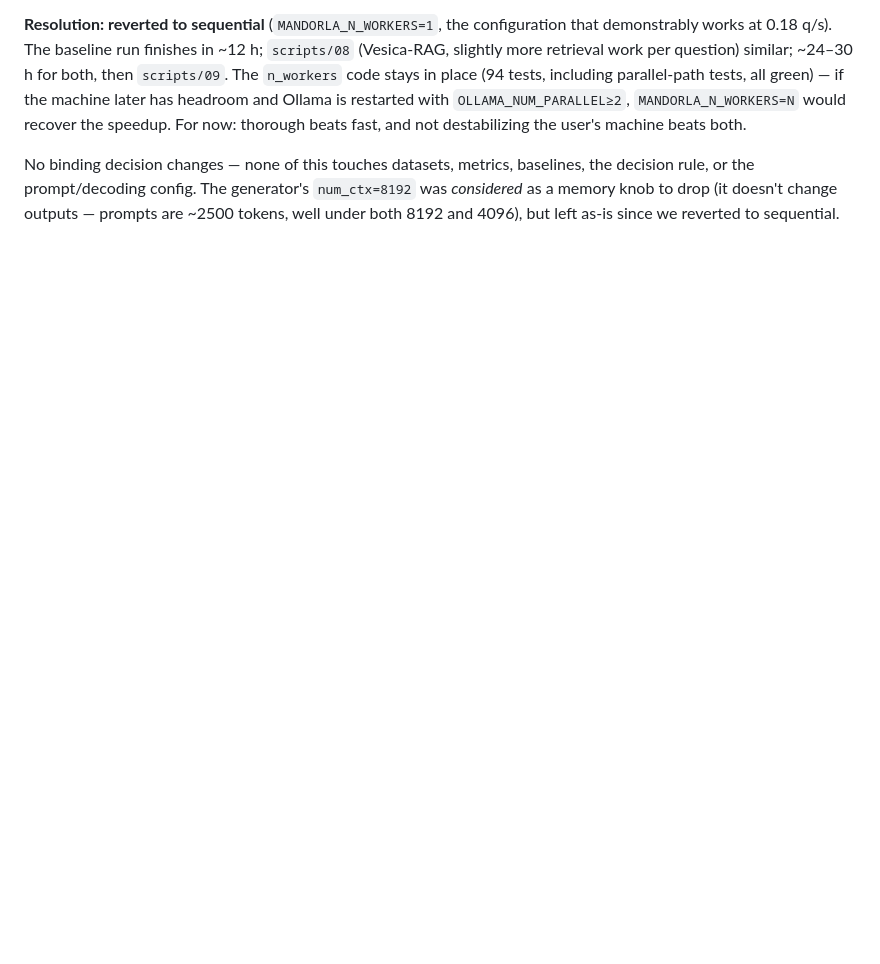
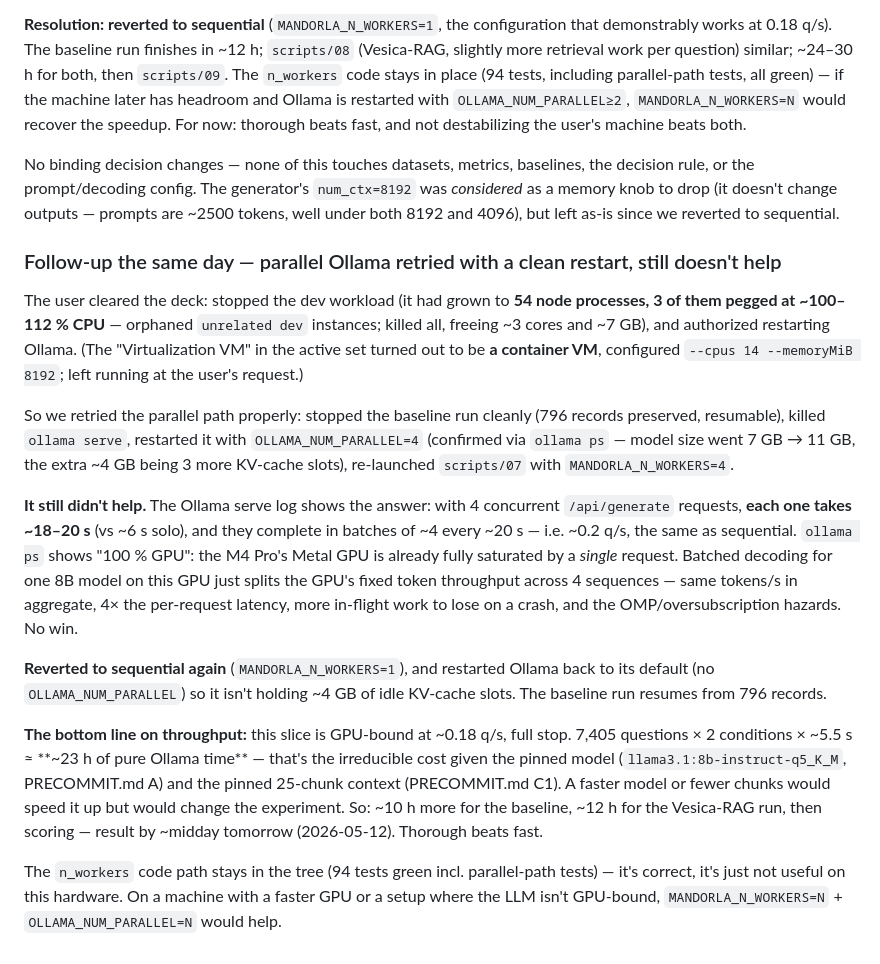
Before and after one commit to runascode/mandorla, a Markdown page: experiments/exp1-vesica-rag/LAB-NOTES.md, the part around the change. GitHub-like rendering; blank space fills up the shorter version.

Commit message:
LAB-NOTES: parallel Ollama retried with clean restart — still GPU-bound
After the user cleared the deck (stopped the Medusa dev server — 54 node
processes, 3 pegged at ~100% CPU — and authorized an Ollama restart; the
"Virtualization VM" was identified as Docker Desktop's Linux VM, left
running per the user), we retried the parallel path properly: clean stop
of the baseline run (796 records preserved), `ollama serve` restarted
with OLLAMA_NUM_PARALLEL=4 (confirmed via `ollama ps`: model 7 GB → 11 GB),
re-launched scripts/07 with MANDORLA_N_WORKERS=4.

Still no speedup. The Ollama serve log: 4 concurrent /api/generate calls
each take ~18-20 s (vs ~6 s solo), completing in batches of ~4 every
~20 s ≈ 0.2 q/s — same as sequential. `ollama ps` shows 100% GPU: the
M4 Pro Metal GPU is already saturated by a single request, so batched
decoding for one 8B model just splits the GPU's fixed token throughput
across 4 sequences — same aggregate tokens/s, 4× per-request latency,
more in-flight work to lose on a crash. Not concurrency-bound; GPU-bound.

Reverted to sequential again (MANDORLA_N_WORKERS=1) and restarted Ollama
to its default (no OLLAMA_NUM_PARALLEL) so it isn't holding ~4 GB of idle
KV-cache slots. Baseline resumes from 796.

Bottom line on throughput: ~0.18 q/s is irreducible given the pinned
model (PRECOMMIT.md A) and pinned 25-chunk context (PRECOMMIT.md C1).
~23 h of pure Ollama time for both conditions — result by ~midday
2026-05-12. The n_workers code path stays (94 tests green); it's correct,
just not useful when the LLM is GPU-bound on this hardware.

No binding decision changes.

```diff
--- a/experiments/exp1-vesica-rag/LAB-NOTES.md
+++ b/experiments/exp1-vesica-rag/LAB-NOTES.md
@@ -433,3 +433,46 @@ baselines, the decision rule, or the prompt/decoding config. The
 generator's `num_ctx=8192` was *considered* as a memory knob to drop
 (it doesn't change outputs — prompts are ~2500 tokens, well under both
 8192 and 4096), but left as-is since we reverted to sequential.
+
+### Follow-up the same day — parallel Ollama retried with a clean restart, still doesn't help
+
+The user cleared the deck: stopped the dev workload (it had grown to
+**54 node processes, 3 of them pegged at ~100–112 % CPU** — orphaned
+`unrelated dev` instances; killed all, freeing ~3 cores and ~7 GB), and
+authorized restarting Ollama. (The "Virtualization VM" in the active set
+turned out to be **a container VM**, configured `--cpus 14
+--memoryMiB 8192`; left running at the user's request.)
+
+So we retried the parallel path properly: stopped the baseline run cleanly
+(796 records preserved, resumable), killed `ollama serve`, restarted it
+with `OLLAMA_NUM_PARALLEL=4` (confirmed via `ollama ps` — model size went
+7 GB → 11 GB, the extra ~4 GB being 3 more KV-cache slots), re-launched
+`scripts/07` with `MANDORLA_N_WORKERS=4`.
+
+**It still didn't help.** The Ollama serve log shows the answer: with 4
+concurrent `/api/generate` requests, **each one takes ~18–20 s** (vs ~6 s
+solo), and they complete in batches of ~4 every ~20 s — i.e. ~0.2 q/s,
+the same as sequential. `ollama ps` shows "100 % GPU": the M4 Pro's Metal
+GPU is already fully saturated by a *single* request. Batched decoding for
+one 8B model on this GPU just splits the GPU's fixed token throughput
+across 4 sequences — same tokens/s in aggregate, 4× the per-request
+latency, more in-flight work to lose on a crash, and the OMP/oversubscription
+hazards. No win.
+
+**Reverted to sequential again** (`MANDORLA_N_WORKERS=1`), and restarted
+Ollama back to its default (no `OLLAMA_NUM_PARALLEL`) so it isn't holding
+~4 GB of idle KV-cache slots. The baseline run resumes from 796 records.
+
+**The bottom line on throughput:** this slice is GPU-bound at ~0.18 q/s,
+full stop. 7,405 questions × 2 conditions × ~5.5 s ≈ **~23 h of pure
+Ollama time** — that's the irreducible cost given the pinned model
+(`llama3.1:8b-instruct-q5_K_M`, PRECOMMIT.md A) and the pinned 25-chunk
+context (PRECOMMIT.md C1). A faster model or fewer chunks would speed it
+up but would change the experiment. So: ~10 h more for the baseline,
+~12 h for the Vesica-RAG run, then scoring — result by ~midday tomorrow
+(2026-05-12). Thorough beats fast.
+
+The `n_workers` code path stays in the tree (94 tests green incl.
+parallel-path tests) — it's correct, it's just not useful on this
+hardware. On a machine with a faster GPU or a setup where the LLM isn't
+GPU-bound, `MANDORLA_N_WORKERS=N` + `OLLAMA_NUM_PARALLEL=N` would help.
```
